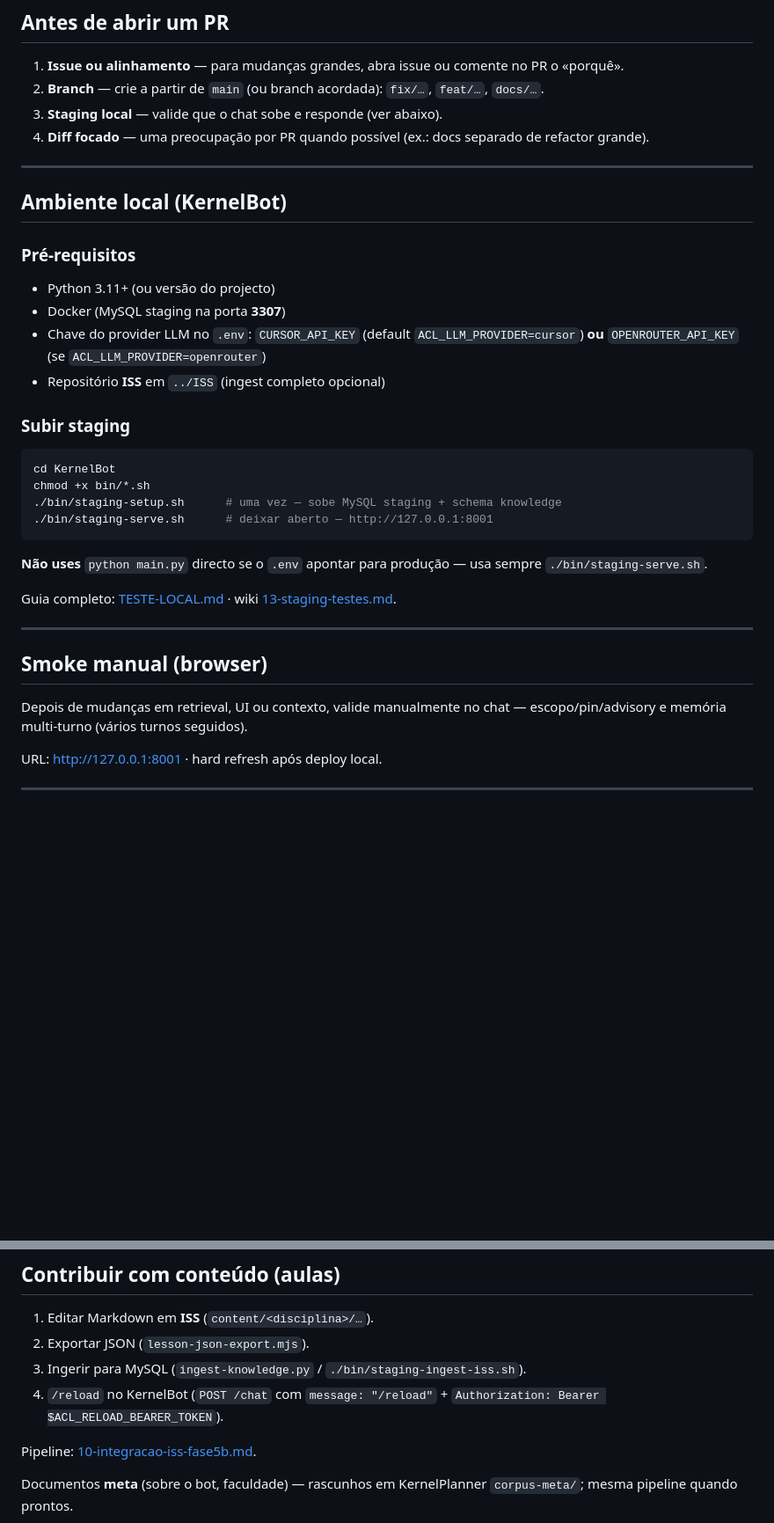
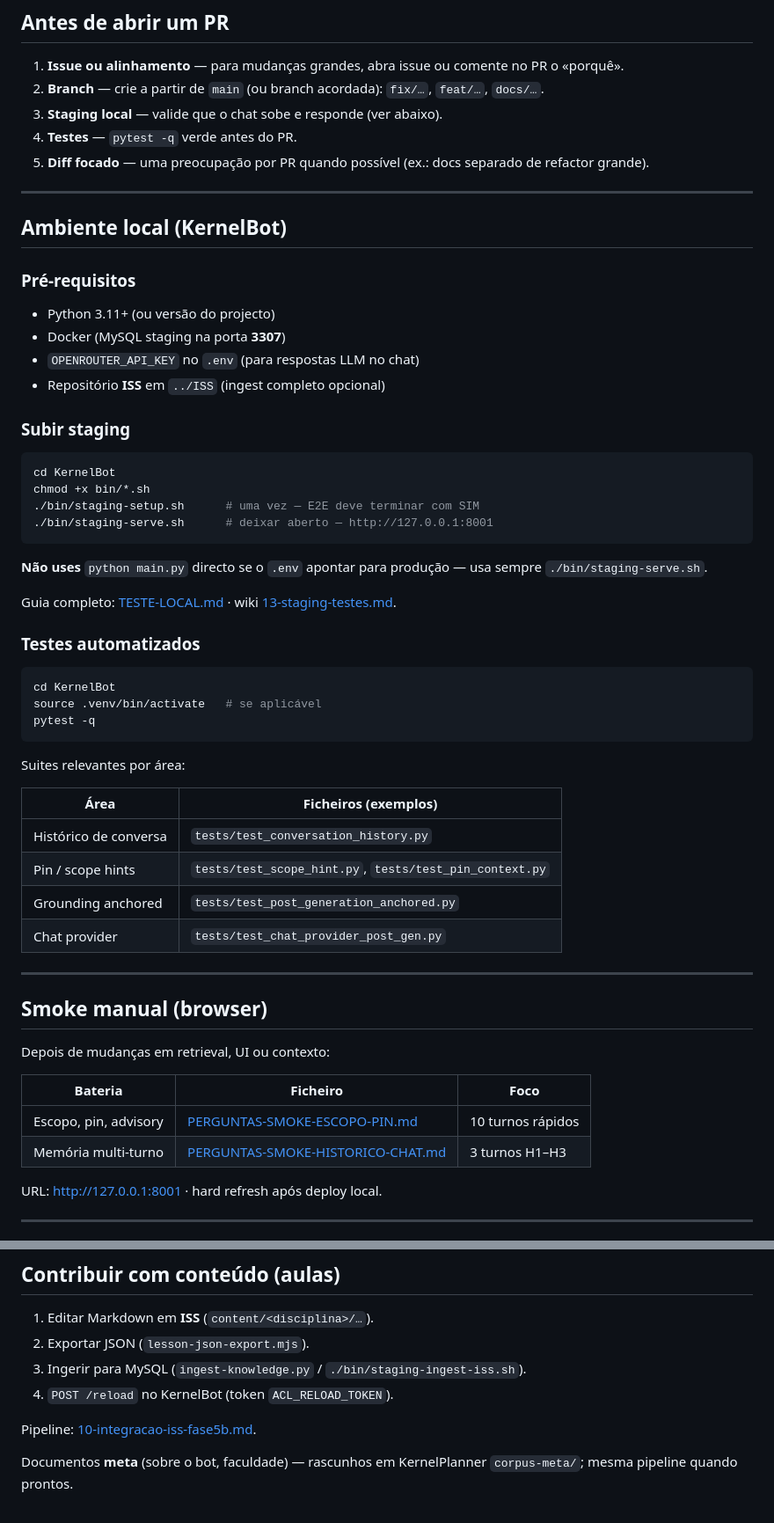
Before and after one commit to GaabDevWeb/KernelBot, a Markdown page: docs/wiki/18-contribuir.md, 2 parts joined by grey strips. Shown at 88% size. Rendered like a GitHub page; blank space fills up the shorter version.

````diff
--- a/docs/wiki/18-contribuir.md
+++ b/docs/wiki/18-contribuir.md
@@ -24,7 +24,8 @@ Links: substituir pelos URLs GitHub reais do projecto quando publicar.
 1. **Issue ou alinhamento** — para mudanças grandes, abra issue ou comente no PR o «porquê».
 2. **Branch** — crie a partir de `main` (ou branch acordada): `fix/…`, `feat/…`, `docs/…`.
 3. **Staging local** — valide que o chat sobe e responde (ver abaixo).
-4. **Diff focado** — uma preocupação por PR quando possível (ex.: docs separado de refactor grande).
+4. **Testes** — `pytest -q` verde antes do PR.
+5. **Diff focado** — uma preocupação por PR quando possível (ex.: docs separado de refactor grande).
 
 ---
 
@@ -34,7 +35,7 @@ Links: substituir pelos URLs GitHub reais do projecto quando publicar.
 
 - Python 3.11+ (ou versão do projecto)
 - Docker (MySQL staging na porta **3307**)
-- Chave do provider LLM no `.env`: `CURSOR_API_KEY` (default `ACL_LLM_PROVIDER=cursor`) **ou** `OPENROUTER_API_KEY` (se `ACL_LLM_PROVIDER=openrouter`)
+- `OPENROUTER_API_KEY` no `.env` (para respostas LLM no chat)
 - Repositório **ISS** em `../ISS` (ingest completo opcional)
 
 ### Subir staging
@@ -42,7 +43,7 @@ Links: substituir pelos URLs GitHub reais do projecto quando publicar.
 ```bash
 cd KernelBot
 chmod +x bin/*.sh
-./bin/staging-setup.sh      # uma vez — sobe MySQL staging + schema knowledge
+./bin/staging-setup.sh      # uma vez — E2E deve terminar com SIM
 ./bin/staging-serve.sh      # deixar aberto — http://127.0.0.1:8001
 ```
 
@@ -50,11 +51,33 @@ chmod +x bin/*.sh
 
 Guia completo: [TESTE-LOCAL.md](../../TESTE-LOCAL.md) · wiki [13-staging-testes.md](13-staging-testes.md).
 
+### Testes automatizados
+
+```bash
+cd KernelBot
+source .venv/bin/activate   # se aplicável
+pytest -q
+```
+
+Suites relevantes por área:
+
+| Área | Ficheiros (exemplos) |
+|------|----------------------|
+| Histórico de conversa | `tests/test_conversation_history.py` |
+| Pin / scope hints | `tests/test_scope_hint.py`, `tests/test_pin_context.py` |
+| Grounding anchored | `tests/test_post_generation_anchored.py` |
+| Chat provider | `tests/test_chat_provider_post_gen.py` |
+
 ---
 
 ## Smoke manual (browser)
 
-Depois de mudanças em retrieval, UI ou contexto, valide manualmente no chat — escopo/pin/advisory e memória multi-turno (vários turnos seguidos).
+Depois de mudanças em retrieval, UI ou contexto:
+
+| Bateria | Ficheiro | Foco |
+|---------|----------|------|
+| Escopo, pin, advisory | [PERGUNTAS-SMOKE-ESCOPO-PIN.md](../../PERGUNTAS-SMOKE-ESCOPO-PIN.md) | 10 turnos rápidos |
+| Memória multi-turno | [PERGUNTAS-SMOKE-HISTORICO-CHAT.md](../../PERGUNTAS-SMOKE-HISTORICO-CHAT.md) | 3 turnos H1–H3 |
 
 URL: http://127.0.0.1:8001 · hard refresh após deploy local.
 
@@ -81,7 +104,7 @@ Estrutura completa: [03-estrutura-codigo.md](03-estrutura-codigo.md).
 1. Editar Markdown em **ISS** (`content/<disciplina>/…`).
 2. Exportar JSON (`lesson-json-export.mjs`).
 3. Ingerir para MySQL (`ingest-knowledge.py` / `./bin/staging-ingest-iss.sh`).
-4. `/reload` no KernelBot (`POST /chat` com `message: "/reload"` + `Authorization: Bearer $ACL_RELOAD_BEARER_TOKEN`).
+4. `POST /reload` no KernelBot (token `ACL_RELOAD_TOKEN`).
 
 Pipeline: [10-integracao-iss-fase5b.md](10-integracao-iss-fase5b.md).
 
````
Also changed, not shown: other parts of docs/wiki/18-contribuir.md (+2 -0 lines), docs/wiki/20-deploy-railway.md (added, +307 -0 lines), docs/wiki/README.md (+2 -1 lines).
